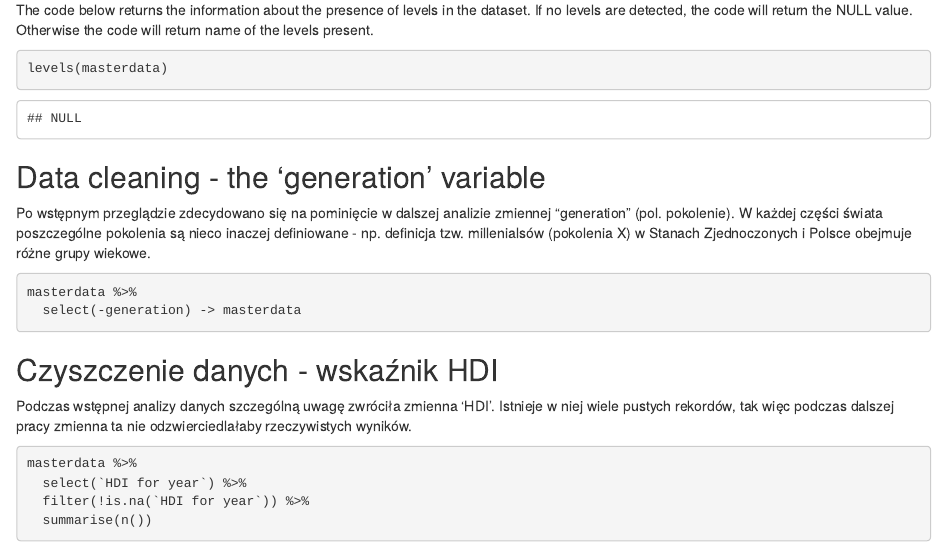
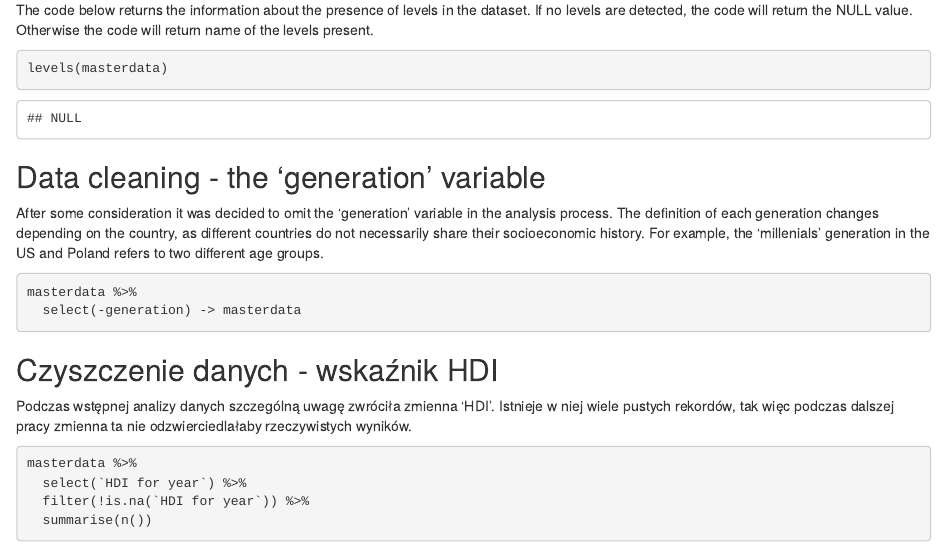
Before and after one commit to nnagdalena/suicide-rate-analysis-R, an R Markdown document (sui_en-inprogress.Rmd): the page in a window 1100 px wide, from 2720 px down. Rendered offline with R 4.5, knitr and Pandoc, with nearby package versions.

Commit message:
generation variable translation

````diff
--- a/sui_en-inprogress.Rmd
+++ b/sui_en-inprogress.Rmd
@@ -46,7 +46,7 @@ levels(masterdata)
 
 ## Data cleaning - the 'generation' variable
 
-Po wstępnym przeglądzie zdecydowano się na pominięcie w dalszej analizie zmiennej "generation" (pol. pokolenie). W każdej części świata poszczególne pokolenia są nieco inaczej definiowane - np. definicja tzw. millenialsów (pokolenia X) w Stanach Zjednoczonych i Polsce obejmuje różne grupy wiekowe.
+After some consideration it was decided to omit the 'generation' variable in the analysis process. The definition of each generation changes depending on the country, as different countries do not necessarily share their socioeconomic history. For example, the 'millenials' generation in the US and Poland refers to two different age groups.
 ```{r}
 masterdata %>%
   select(-generation) -> masterdata
````
